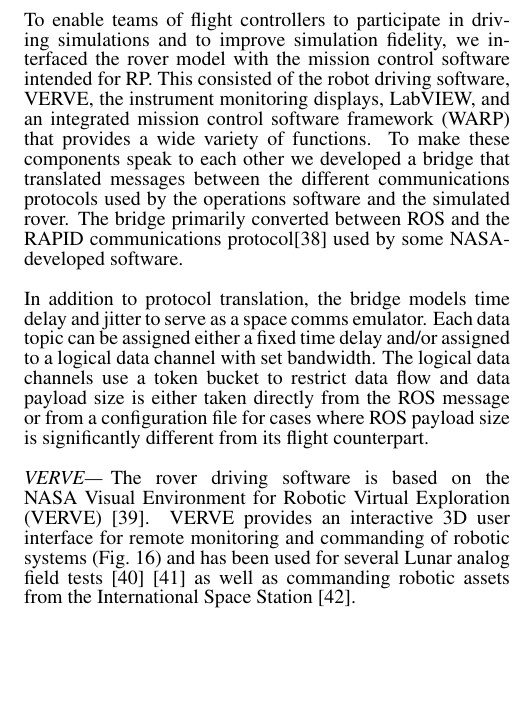
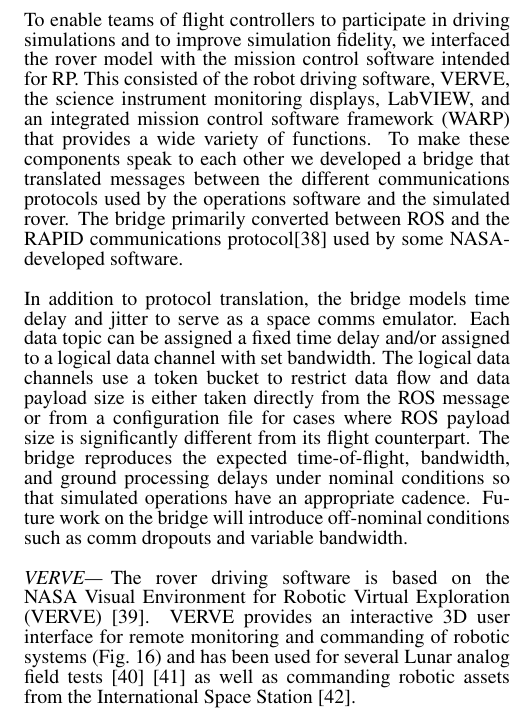
Before and after one commit to mallanmba/paper_rpgsim, a LaTeX paper (PlanetaryRoverSimulation.tex): part of one column of page 14 of 20, cut so that both start at the same text, the shorter picture padded with empty space. Compiled offline with pdfLaTeX.

Commit message:
add a little more on bridge
Former-commit-id: c63219cd09991509db5aeb6df30fec94c4eefda4

```diff
--- a/PlanetaryRoverSimulation.tex
+++ b/PlanetaryRoverSimulation.tex
@@ -745,14 +745,15 @@
 %%%%%%%%%%%%%%%%%%%%%%%%%%%%%%%%%%%%%%
 
 To enable teams of flight controllers to participate in driving simulations and to improve simulation fidelity, we interfaced the rover model with the mission control software intended for RP.
-This consisted of the robot driving software, VERVE, the instrument monitoring displays, LabVIEW, and an integrated mission control software framework (WARP) that provides a wide variety of functions.
+This consisted of the robot driving software, VERVE, the science instrument monitoring displays, LabVIEW, and an integrated mission control software framework (WARP) that provides a wide variety of functions.
 To make these components speak to each other we developed a bridge that translated messages between the different communications protocols used by the operations software and the simulated rover.
 The bridge primarily converted between ROS and the RAPID communications protocol\cite{torres2009rapid} used by some NASA-developed software.
 
 In addition to protocol translation, the bridge models time delay and jitter to serve as a space comms emulator.
-Each data topic can be assigned either a fixed time delay and/or assigned to a logical data channel with set bandwidth.
+Each data topic can be assigned a fixed time delay and/or assigned to a logical data channel with set bandwidth.
 The logical data channels use a token bucket to restrict data flow and data payload size is either taken directly from the ROS message or from a configuration file for cases where ROS payload size is significantly different from its flight counterpart.
-
+The bridge reproduces the expected time-of-flight, bandwidth, and ground processing delays under nominal conditions so that simulated operations have an appropriate cadence.
+Future work on the bridge will introduce off-nominal conditions such as comm dropouts and variable bandwidth.
 
 \subsubsection{VERVE}
 
```
